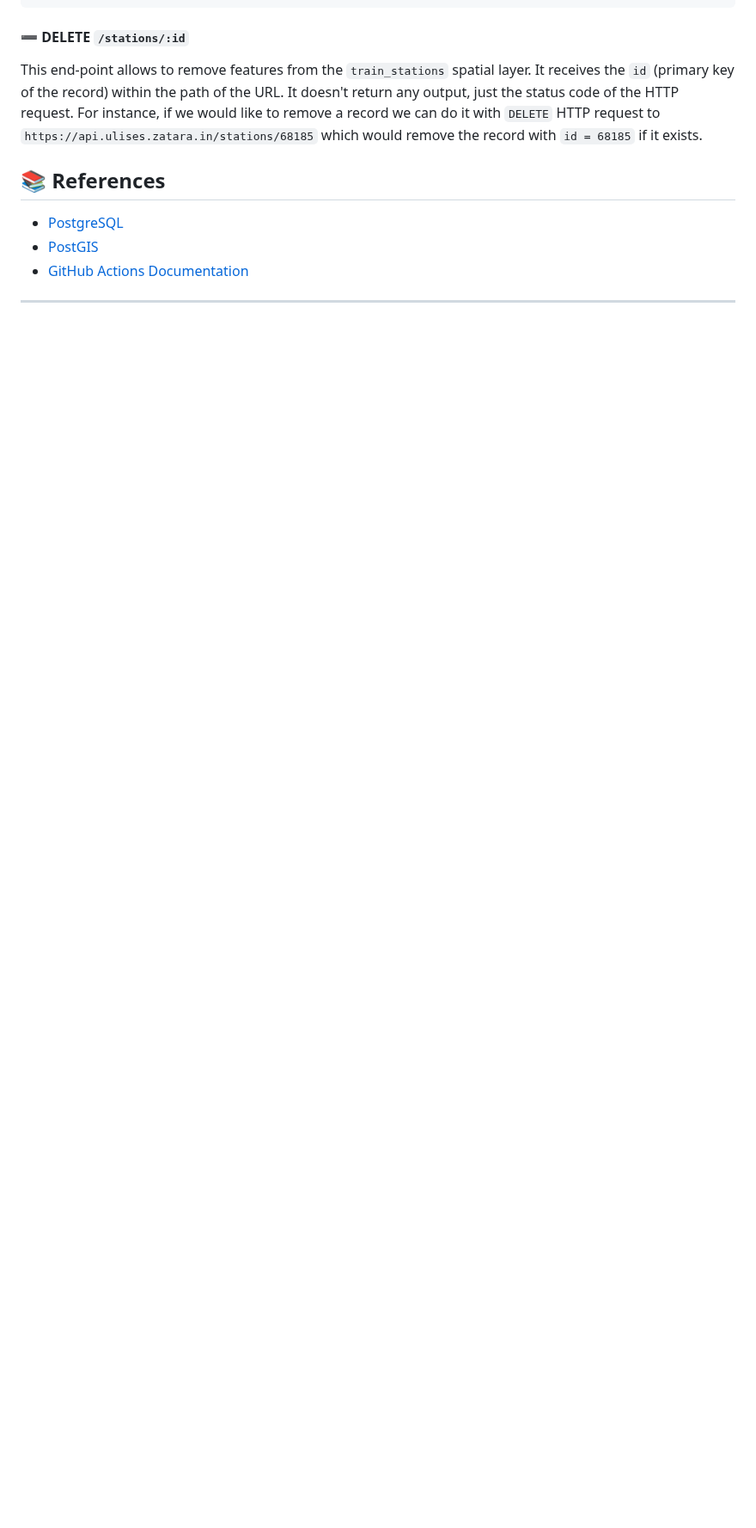
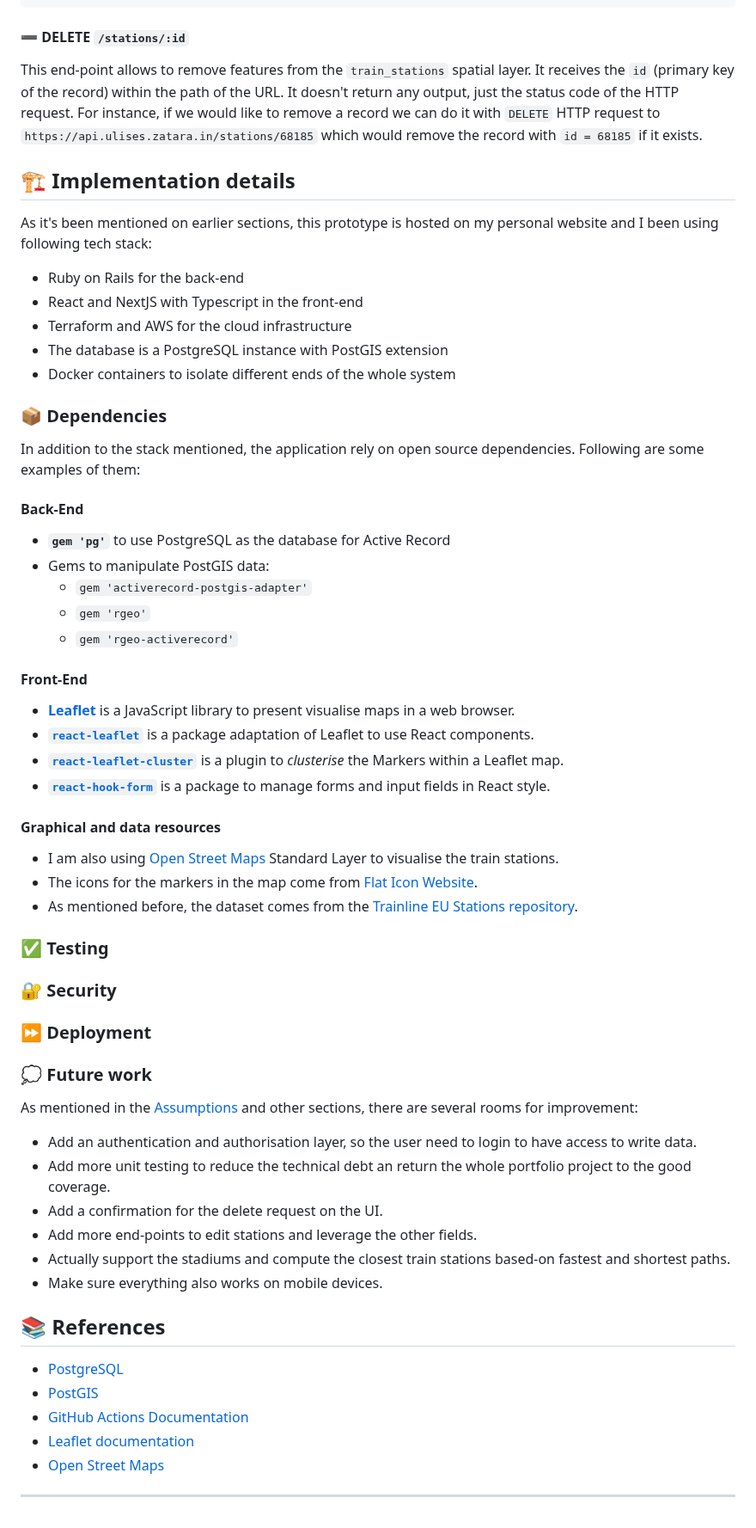
Before and after one commit to zatarain/portfolio, a Markdown page: docs/geo-football.md, the part around one of its changes. Shown at 86% size. GitHub-like rendering; blank space fills up the shorter version.

Commit message:
PORT-016: Adding implementation details
Signed-off-by: Ulises Tirado Zatarain <ulises.tirado@cimat.mx>

```diff
--- a/docs/geo-football.md
+++ b/docs/geo-football.md
@@ -295,11 +302,65 @@ The end-point will return the whole new record. For example:
 
 This end-point allows to remove features from the `train_stations` spatial layer. It receives the `id` (primary key of the record) within the path of the URL. It doesn't return any output, just the status code of the HTTP request. For instance, if we would like to remove a record we can do it with `DELETE` HTTP request to `https://api.ulises.zatara.in/stations/68185` which would remove the record with `id = 68185` if it exists.
 
+## 🏗️ Implementation details
+
+As it's been mentioned on earlier sections, this prototype is hosted on my personal website and I been using following tech stack:
+
+* Ruby on Rails for the back-end
+* React and NextJS with Typescript in the front-end
+* Terraform and AWS for the cloud infrastructure
+* The database is a PostgreSQL instance with PostGIS extension
+* Docker containers to isolate different ends of the whole system
+
+### 📦 Dependencies
+
+In addition to the stack mentioned, the application rely on open source dependencies. Following are some examples of them:
+
+#### Back-End
+
+* **`gem 'pg'`** to use PostgreSQL as the database for Active Record
+* Gems to manipulate PostGIS data:
+  * `gem 'activerecord-postgis-adapter'`
+  * `gem 'rgeo'`
+  * `gem 'rgeo-activerecord'`
+
+#### Front-End
+
+* **[Leaflet][leaflet-website]** is a JavaScript library to present visualise maps in a web browser.
+* **[`react-leaflet`][react-leaflet]** is a package adaptation of Leaflet to use React components.
+* **[`react-leaflet-cluster`][react-leaflet-cluster]** is a plugin to *clusterise* the Markers within a Leaflet map.
+* **[`react-hook-form`][react-hook-forms]** is a package to manage forms and input fields in React style.
+
+#### Graphical and data resources
+
+* I am also using [Open Street Maps][osm-website] Standard Layer to visualise the train stations.
+* The icons for the markers in the map come from [Flat Icon Website][flat-icon].
+* As mentioned before, the dataset comes from the [Trainline EU Stations repository][trainline-eu-stations].
+
+### ✅ Testing
+
+### 🔐 Security
+
+### ⏩ Deployment
+
+### 💭 Future work
+
+As mentioned in the [Assumptions](#-assumptions) and other sections, there are several rooms for improvement:
+
+* Add an authentication and authorisation layer, so the user need to login to have access to write data.
+* Add more unit testing to reduce the technical debt an return the whole portfolio project to the good coverage.
+* Add a confirmation for the delete request on the UI.
+* Add more end-points to edit stations and leverage the other fields.
+* Actually support the stadiums and compute the closest train stations based-on fastest and shortest paths.
+* Make sure everything also works on mobile devices.
+
 ## 📚 References
 
 * [PostgreSQL][postgresql-web]
 * [PostGIS][postgis-web]
 * [GitHub Actions Documentation][github-actions-docs]
+* [Leaflet documentation][leaflet-docs]
+* [Open Street Maps][osm-website]
 
 ---
 
```
Also changed, not shown: other parts of docs/geo-football.md (+15 -1 lines).
